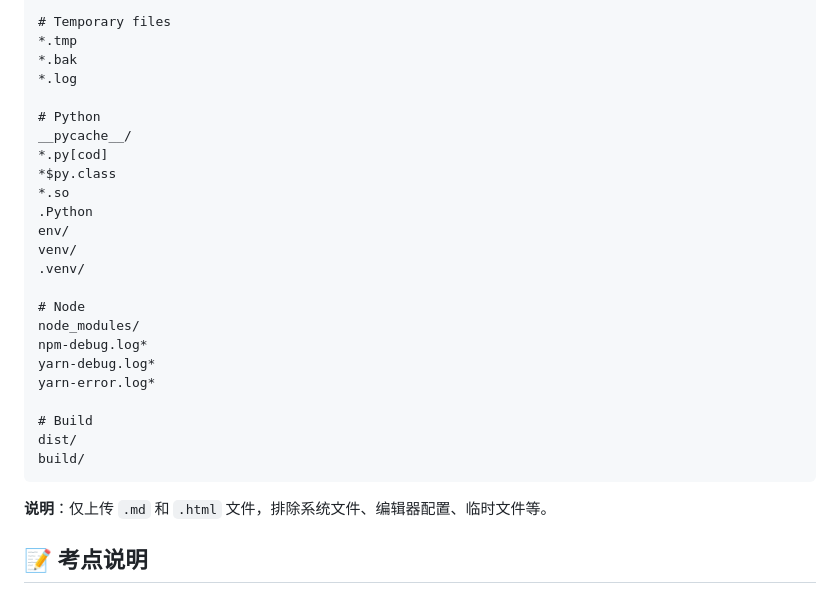
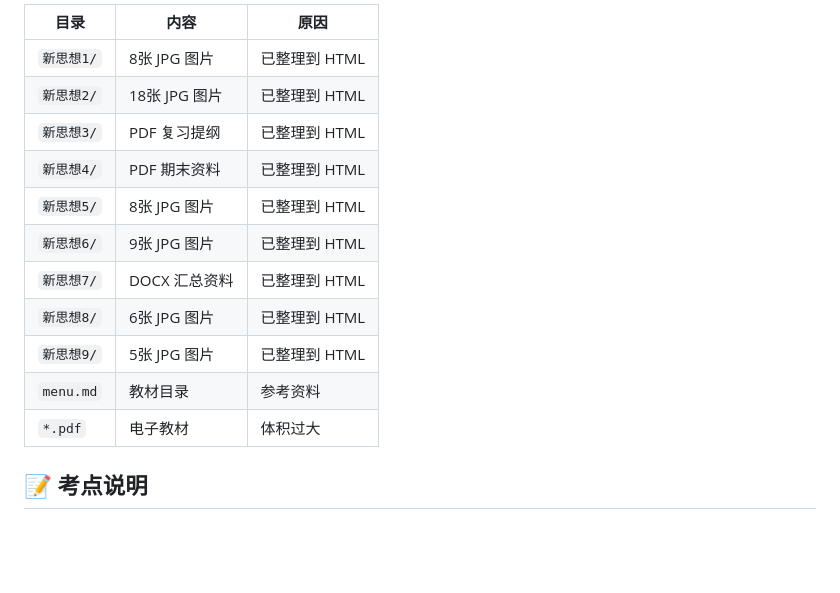
Before and after one commit to MashedPotato817/2607Xinsixiang-Notes, a Markdown page: README.md, the part around one of its changes. Drawn GitHub-style; blank space fills up the shorter version.

````diff
--- a/README.md
+++ b/README.md
@@ -93,31 +121,17 @@ desktop.ini
 
-# Temporary files
-*.tmp
-*.bak
-*.log
-
-# Python
-__pycache__/
-*.py[cod]
-*$py.class
-*.so
-.Python
-env/
-venv/
-.venv/
-
-# Node
-node_modules/
-npm-debug.log*
-yarn-debug.log*
-yarn-error.log*
-
-# Build
-dist/
-build/
-```
-
-**说明**：仅上传 `.md` 和 `.html` 文件，排除系统文件、编辑器配置、临时文件等。
+| 目录 | 内容 | 原因 |
+|------|------|------|
+| `新思想1/` | 8张 JPG 图片 | 已整理到 HTML |
+| `新思想2/` | 18张 JPG 图片 | 已整理到 HTML |
+| `新思想3/` | PDF 复习提纲 | 已整理到 HTML |
+| `新思想4/` | PDF 期末资料 | 已整理到 HTML |
+| `新思想5/` | 8张 JPG 图片 | 已整理到 HTML |
+| `新思想6/` | 9张 JPG 图片 | 已整理到 HTML |
+| `新思想7/` | DOCX 汇总资料 | 已整理到 HTML |
+| `新思想8/` | 6张 JPG 图片 | 已整理到 HTML |
+| `新思想9/` | 5张 JPG 图片 | 已整理到 HTML |
+| `menu.md` | 教材目录 | 参考资料 |
+| `*.pdf` | 电子教材 | 体积过大 |
 
 ## 📝 考点说明
 
````
Also changed, not shown: other parts of README.md (+58 -30 lines).
